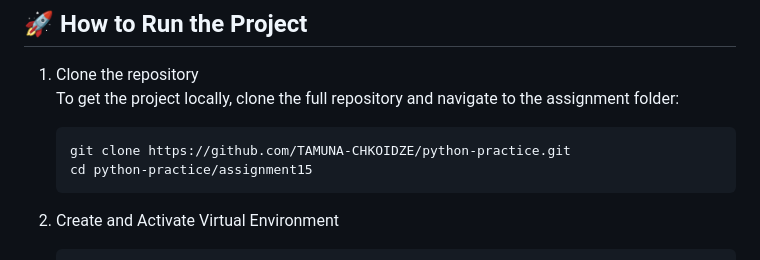
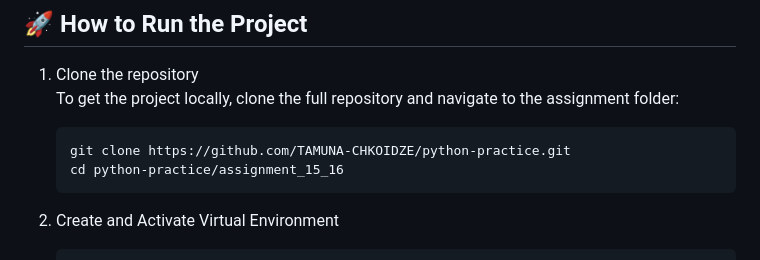
Before and after one commit to TAMUNA-CHKOIDZE/python-practice, a Markdown page: assignment_15_16/README.md, the part around the change. Drawn GitHub-style.

Commit message:
Update README cloning instructions

````diff
--- a/assignment_15_16/README.md
+++ b/assignment_15_16/README.md
@@ -37,7 +37,7 @@ logout, session management, and password reset functionality.
    To get the project locally, clone the full repository and navigate to the assignment folder:
    ```bash
    git clone https://github.com/TAMUNA-CHKOIDZE/python-practice.git
-   cd python-practice/assignment15
+   cd python-practice/assignment_15_16
     ```
 
 2. Create and Activate Virtual Environment
````
